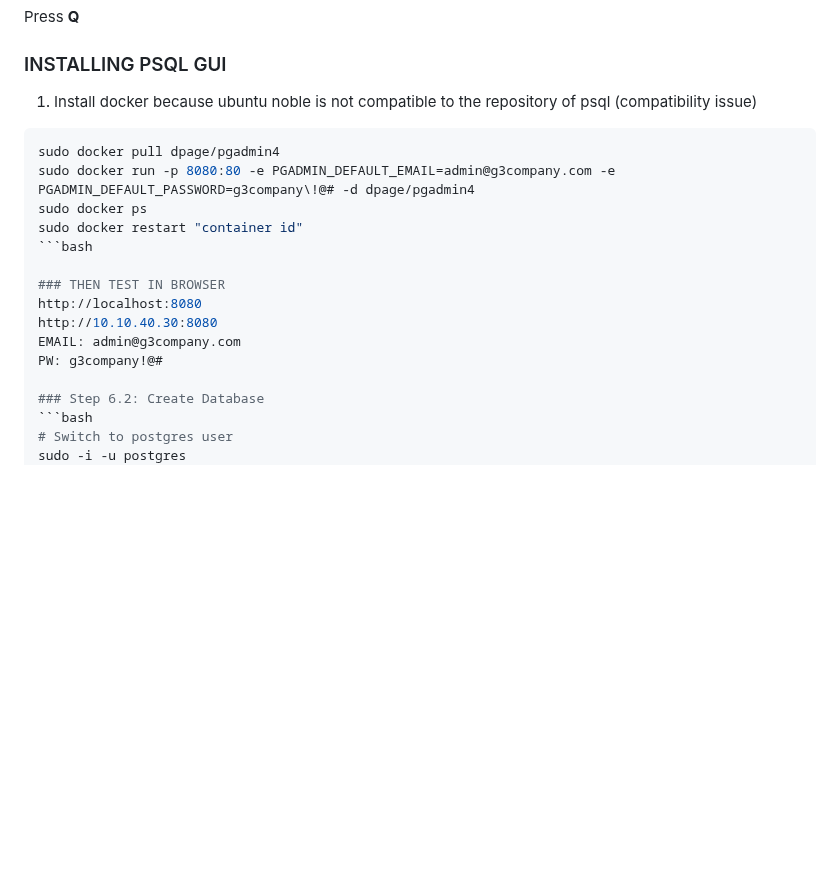
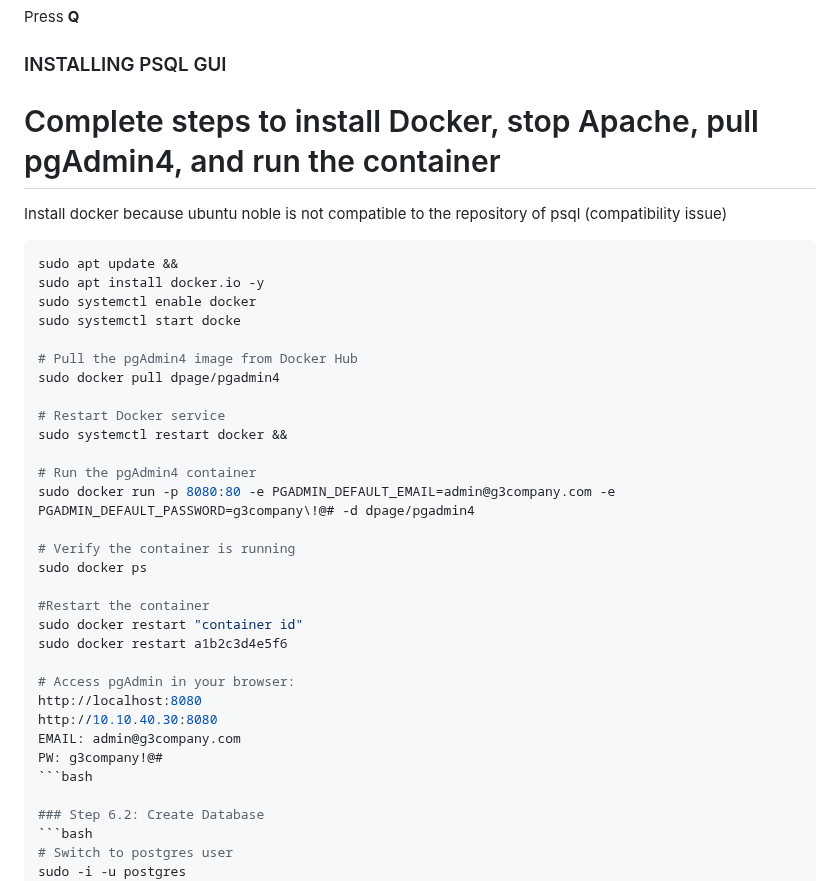
Before and after one commit to krismaedb/DevopsPrototyping, a Markdown page: WEB01.md, the part around the change. GitHub-like rendering; blank space fills up the shorter version.

````diff
--- a/WEB01.md
+++ b/WEB01.md
@@ -423,19 +423,36 @@ sudo systemctl status postgresql
 Press **Q**
 
 ### INSTALLING PSQL GUI
-1. Install docker because ubuntu noble is not compatible to the repository of psql (compatibility issue)
+# Complete steps to install Docker, stop Apache, pull pgAdmin4, and run the container
+Install docker because ubuntu noble is not compatible to the repository of psql (compatibility issue)
 ```bash
+sudo apt update &&
+sudo apt install docker.io -y
+sudo systemctl enable docker
+sudo systemctl start docke
+
+# Pull the pgAdmin4 image from Docker Hub
 sudo docker pull dpage/pgadmin4
+
+# Restart Docker service
+sudo systemctl restart docker &&
+
+# Run the pgAdmin4 container
 sudo docker run -p 8080:80 -e PGADMIN_DEFAULT_EMAIL=admin@g3company.com -e PGADMIN_DEFAULT_PASSWORD=g3company\!@# -d dpage/pgadmin4
+
+# Verify the container is running
 sudo docker ps
+
+#Restart the container
 sudo docker restart "container id"
-```bash
+sudo docker restart a1b2c3d4e5f6
 
-### THEN TEST IN BROWSER
+# Access pgAdmin in your browser:
 http://localhost:8080
 http://10.10.40.30:8080
 EMAIL: admin@g3company.com
 PW: g3company!@#
+```bash
 
 ### Step 6.2: Create Database
 ```bash
````
